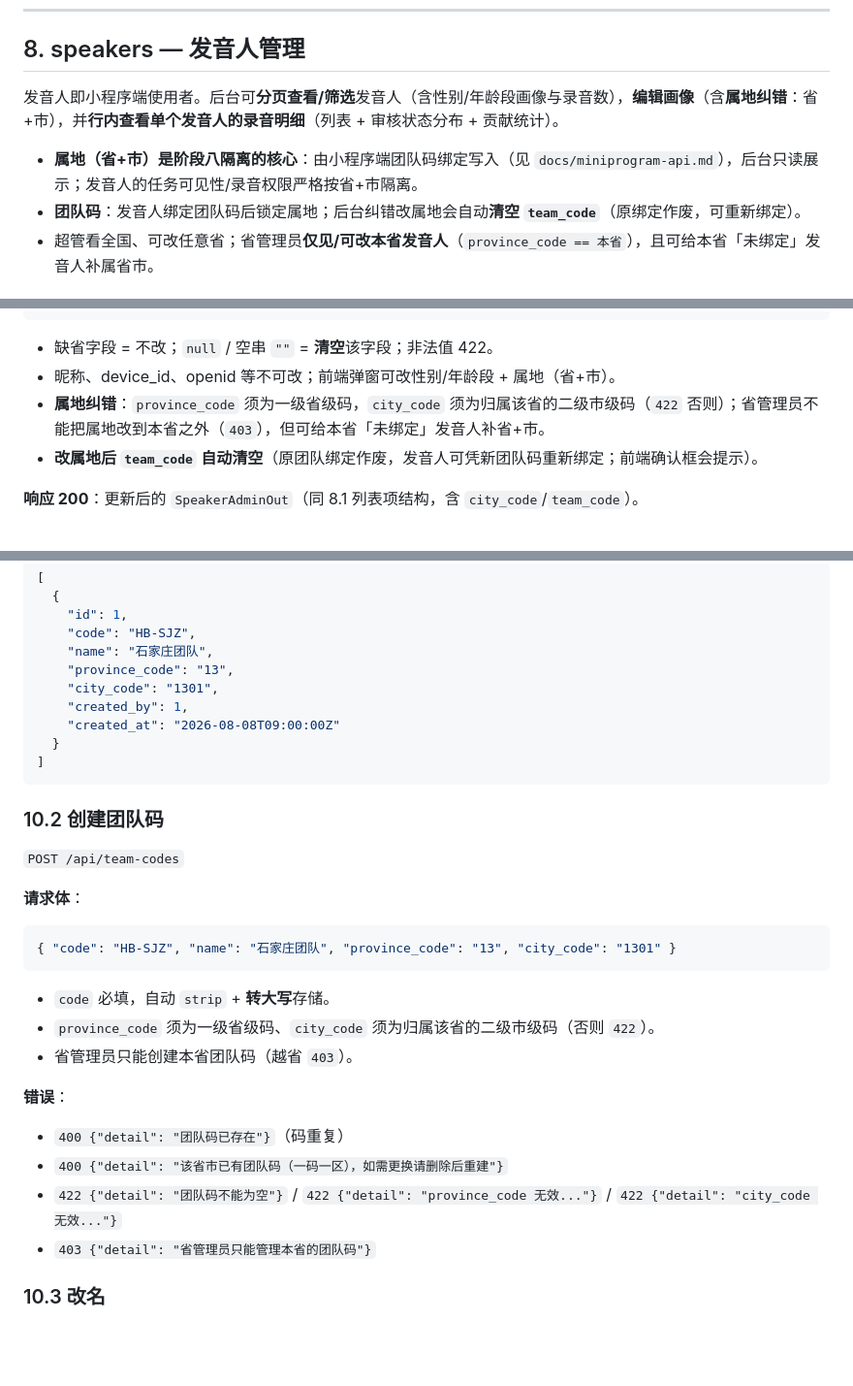
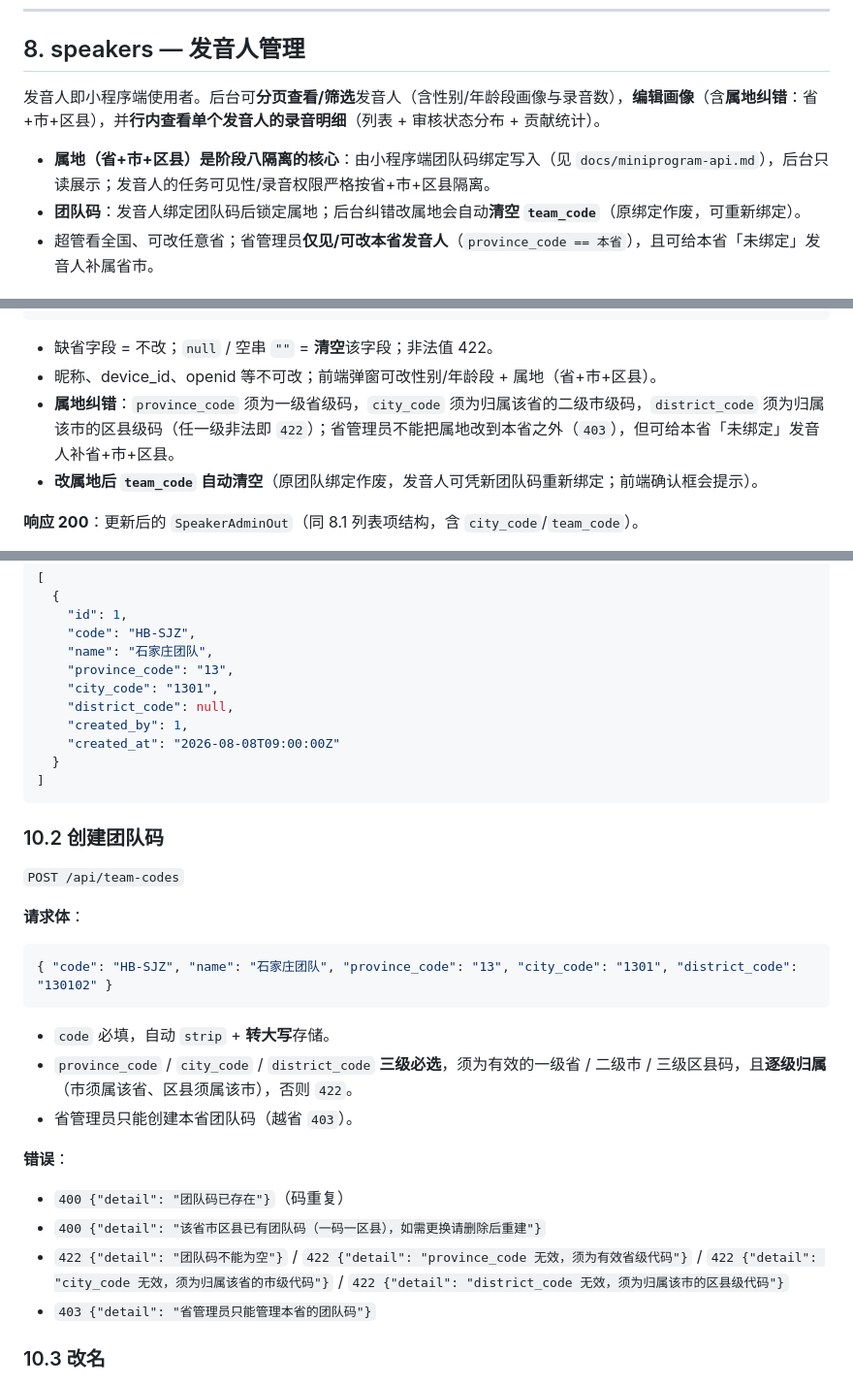
Before and after one commit to Fengwensai/dialect-platform, a Markdown page: docs/api.md, 3 parts joined by grey strips. Shown at 97% size. Drawn GitHub-style; blank space fills up the shorter version.

````diff
--- a/docs/api.md
+++ b/docs/api.md
@@ -662,9 +662,9 @@ JWT（HS256）内包含：
 
 ## 8. speakers — 发音人管理
 
-发音人即小程序端使用者。后台可**分页查看/筛选**发音人（含性别/年龄段画像与录音数），**编辑画像**（含**属地纠错**：省+市），并**行内查看单个发音人的录音明细**（列表 + 审核状态分布 + 贡献统计）。
+发音人即小程序端使用者。后台可**分页查看/筛选**发音人（含性别/年龄段画像与录音数），**编辑画像**（含**属地纠错**：省+市+区县），并**行内查看单个发音人的录音明细**（列表 + 审核状态分布 + 贡献统计）。
 
-- **属地（省+市）是阶段八隔离的核心**：由小程序端团队码绑定写入（见 `docs/miniprogram-api.md`），后台只读展示；发音人的任务可见性/录音权限严格按省+市隔离。
+- **属地（省+市+区县）是阶段八隔离的核心**：由小程序端团队码绑定写入（见 `docs/miniprogram-api.md`），后台只读展示；发音人的任务可见性/录音权限严格按省+市+区县隔离。
 - **团队码**：发音人绑定团队码后锁定属地；后台纠错改属地会自动**清空 `team_code`**（原绑定作废，可重新绑定）。
 - 超管看全国、可改任意省；省管理员**仅见/可改本省发音人**（`province_code == 本省`），且可给本省「未绑定」发音人补属省市。
 
@@ -729,8 +729,8 @@ JWT（HS256）内包含：
 ```
 
 - 缺省字段 = 不改；`null` / 空串 `""` = **清空**该字段；非法值 422。
-- 昵称、device_id、openid 等不可改；前端弹窗可改性别/年龄段 + 属地（省+市）。
-- **属地纠错**：`province_code` 须为一级省级码，`city_code` 须为归属该省的二级市级码（`422` 否则）；省管理员不能把属地改到本省之外（`403`），但可给本省「未绑定」发音人补省+市。
+- 昵称、device_id、openid 等不可改；前端弹窗可改性别/年龄段 + 属地（省+市+区县）。
+- **属地纠错**：`province_code` 须为一级省级码，`city_code` 须为归属该省的二级市级码，`district_code` 须为归属该市的区县级码（任一级非法即 `422`）；省管理员不能把属地改到本省之外（`403`），但可给本省「未绑定」发音人补省+市+区县。
 - **改属地后 `team_code` 自动清空**（原团队绑定作废，发音人可凭新团队码重新绑定；前端确认框会提示）。
 
 **响应 200**：更新后的 `SpeakerAdminOut`（同 8.1 列表项结构，含 `city_code`/`team_code`）。
@@ -954,6 +954,7 @@ JWT（HS256）内包含：
     "name": "石家庄团队",
     "province_code": "13",
     "city_code": "1301",
+    "district_code": null,
     "created_by": 1,
     "created_at": "2026-08-08T09:00:00Z"
   }
@@ -967,17 +968,17 @@ JWT（HS256）内包含：
 **请求体**：
 
 ```json
-{ "code": "HB-SJZ", "name": "石家庄团队", "province_code": "13", "city_code": "1301" }
+{ "code": "HB-SJZ", "name": "石家庄团队", "province_code": "13", "city_code": "1301", "district_code": "130102" }
 ```
 
 - `code` 必填，自动 `strip` + **转大写**存储。
-- `province_code` 须为一级省级码、`city_code` 须为归属该省的二级市级码（否则 `422`）。
+- `province_code` / `city_code` / `district_code` **三级必选**，须为有效的一级省 / 二级市 / 三级区县码，且**逐级归属**（市须属该省、区县须属该市），否则 `422`。
 - 省管理员只能创建本省团队码（越省 `403`）。
 
 **错误**：
 - `400 {"detail": "团队码已存在"}`（码重复）
-- `400 {"detail": "该省市已有团队码（一码一区），如需更换请删除后重建"}`
-- `422 {"detail": "团队码不能为空"}` / `422 {"detail": "province_code 无效..."}` / `422 {"detail": "city_code 无效..."}`
+- `400 {"detail": "该省市区县已有团队码（一码一区县），如需更换请删除后重建"}`
+- `422 {"detail": "团队码不能为空"}` / `422 {"detail": "province_code 无效，须为有效省级代码"}` / `422 {"detail": "city_code 无效，须为归属该省的市级代码"}` / `422 {"detail": "district_code 无效，须为归属该市的区县级代码"}`
 - `403 {"detail": "省管理员只能管理本省的团队码"}`
 
 ### 10.3 改名
````
Also changed, not shown: other parts of docs/api.md (+3 -3 lines), docs/database.md (+7 -5 lines), docs/miniprogram-api.md (+12 -12 lines).
